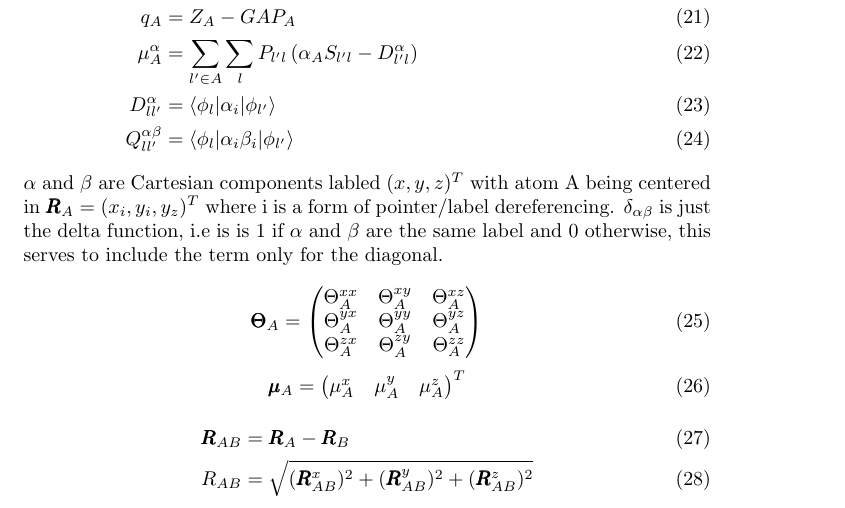
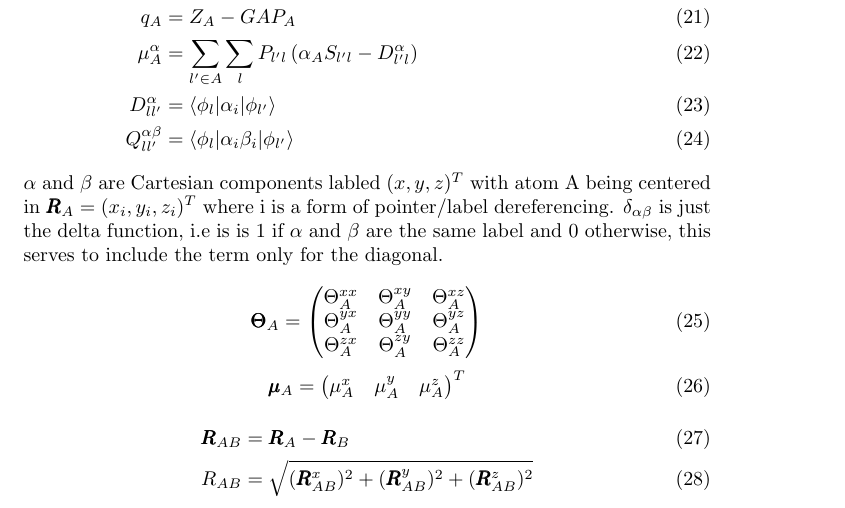
Before and after one commit to AceMouse/xTB-math, a LaTeX document (main.tex, which reads fock.tex): part of page 3 of 9, cut so that both start at the same text. Compiled offline with pdfLaTeX.

Commit message:
fix typo

```diff
--- a/fock.tex
+++ b/fock.tex
@@ -57,7 +57,7 @@ $\pmb{\mu}_A$ is the cumulative atomic dipole moment of atom A and $\pmb{\Theta}
 D_{ll'}^{\alpha} &= \braket{ \phi_{l} | \alpha_i | \phi_{l'}}\\
 Q_{ll'}^{\alpha\beta} &= \braket{ \phi_{l} | \alpha_i\beta_i | \phi_{l'}}
 \end{align}
-$\alpha$ and $\beta$ are Cartesian components labled $(x,y,z)^T$ with atom A being centered in $\pmb{R}_A = (x_i,y_i,y_z)^T$ where i is a form of pointer/label dereferencing. $\delta_{\alpha\beta}$ is just the delta function, i.e is is 1 if $\alpha$ and $\beta$ are the same label and 0 otherwise, this serves to include the term only for the diagonal.
+$\alpha$ and $\beta$ are Cartesian components labled $(x,y,z)^T$ with atom A being centered in $\pmb{R}_A = (x_i,y_i,z_i)^T$ where i is a form of pointer/label dereferencing. $\delta_{\alpha\beta}$ is just the delta function, i.e is is 1 if $\alpha$ and $\beta$ are the same label and 0 otherwise, this serves to include the term only for the diagonal.
 
 \begin{equation}
     \pmb{\Theta}_A =
```
Also changed, not shown: main.pdf.
